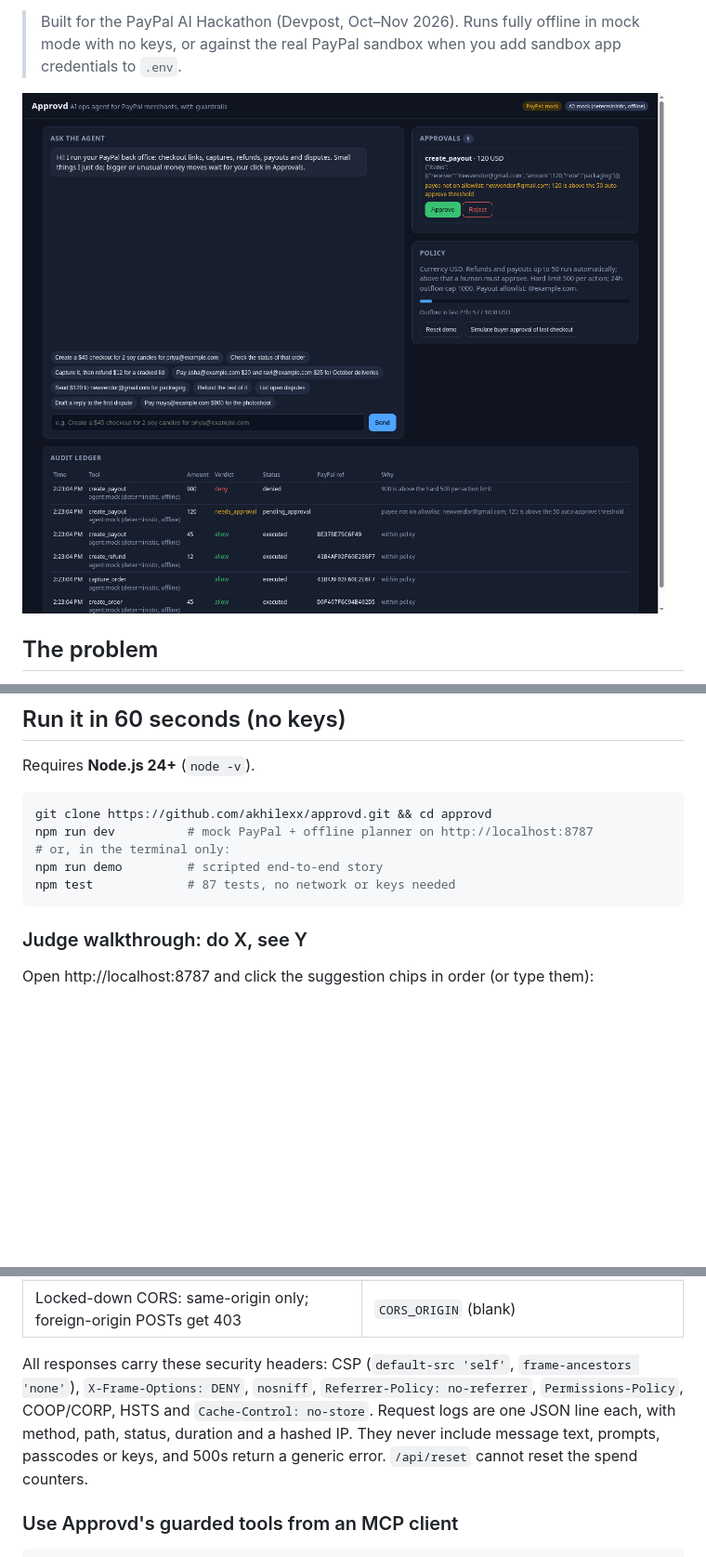
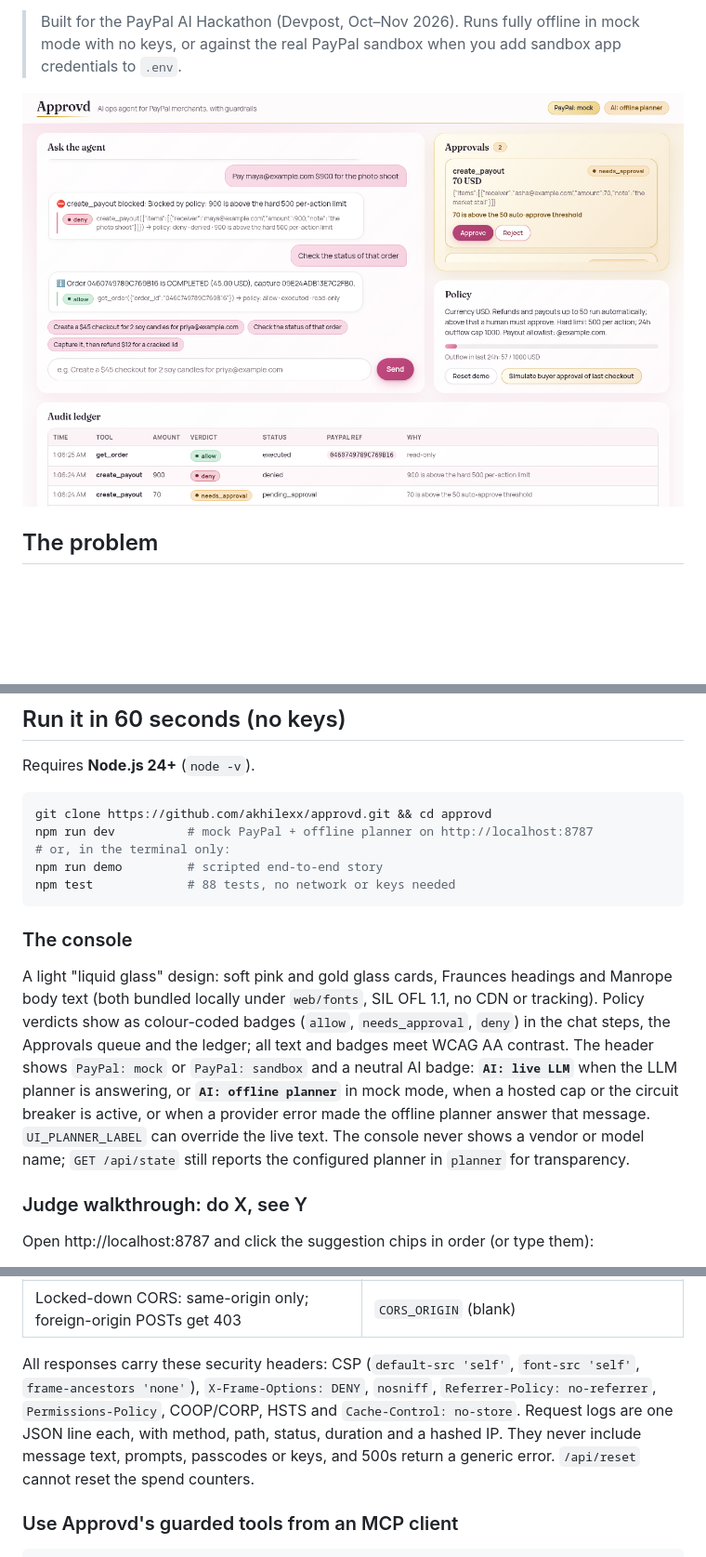
Before and after one commit to akhilexx/approvd, a Markdown page: README.md, 3 parts joined by grey strips. Shown: that part at 93% size. Drawn GitHub-style; pictures changed too: docs/screenshot-console-mock.png; blank space fills up the shorter version.

````diff
--- a/README.md
+++ b/README.md
@@ -71,8 +71,12 @@ git clone https://github.com/akhilexx/approvd.git && cd approvd
 npm run dev          # mock PayPal + offline planner on http://localhost:8787
 # or, in the terminal only:
 npm run demo         # scripted end-to-end story
-npm test             # 87 tests, no network or keys needed
+npm test             # 88 tests, no network or keys needed
 ```
+
+### The console
+
+A light "liquid glass" design: soft pink and gold glass cards, Fraunces headings and Manrope body text (both bundled locally under `web/fonts`, SIL OFL 1.1, no CDN or tracking). Policy verdicts show as colour-coded badges (`allow`, `needs_approval`, `deny`) in the chat steps, the Approvals queue and the ledger; all text and badges meet WCAG AA contrast. The header shows `PayPal: mock` or `PayPal: sandbox` and a neutral AI badge: **`AI: live LLM`** when the LLM planner is answering, or **`AI: offline planner`** in mock mode, when a hosted cap or the circuit breaker is active, or when a provider error made the offline planner answer that message. `UI_PLANNER_LABEL` can override the live text. The console never shows a vendor or model name; `GET /api/state` still reports the configured planner in `planner` for transparency.
 
 ### Judge walkthrough: do X, see Y
 
@@ -191,7 +195,7 @@ The public demo runs on a capped Azure key, so the server enforces these limits.
 | Optional passcode (constant-time compare) | `DEMO_PASSCODE` |
 | Locked-down CORS: same-origin only; foreign-origin POSTs get 403 | `CORS_ORIGIN` (blank) |
 
-All responses carry these security headers: CSP (`default-src 'self'`, `frame-ancestors 'none'`), `X-Frame-Options: DENY`, `nosniff`, `Referrer-Policy: no-referrer`, `Permissions-Policy`, COOP/CORP, HSTS and `Cache-Control: no-store`. Request logs are one JSON line each, with method, path, status, duration and a hashed IP. They never include message text, prompts, passcodes or keys, and 500s return a generic error. `/api/reset` cannot reset the spend counters.
+All responses carry these security headers: CSP (`default-src 'self'`, `font-src 'self'`, `frame-ancestors 'none'`), `X-Frame-Options: DENY`, `nosniff`, `Referrer-Policy: no-referrer`, `Permissions-Policy`, COOP/CORP, HSTS and `Cache-Control: no-store`. Request logs are one JSON line each, with method, path, status, duration and a hashed IP. They never include message text, prompts, passcodes or keys, and 500s return a generic error. `/api/reset` cannot reset the spend counters.
 
 ### Use Approvd's guarded tools from an MCP client
 
````
Also changed, not shown: other parts of README.md (+4 -2 lines), docs/PROVENANCE.md (+2 -1 lines), web/fonts/README.md (added, +24 -0 lines), docs/screenshot-mock-checkout.png, 13 other files.
